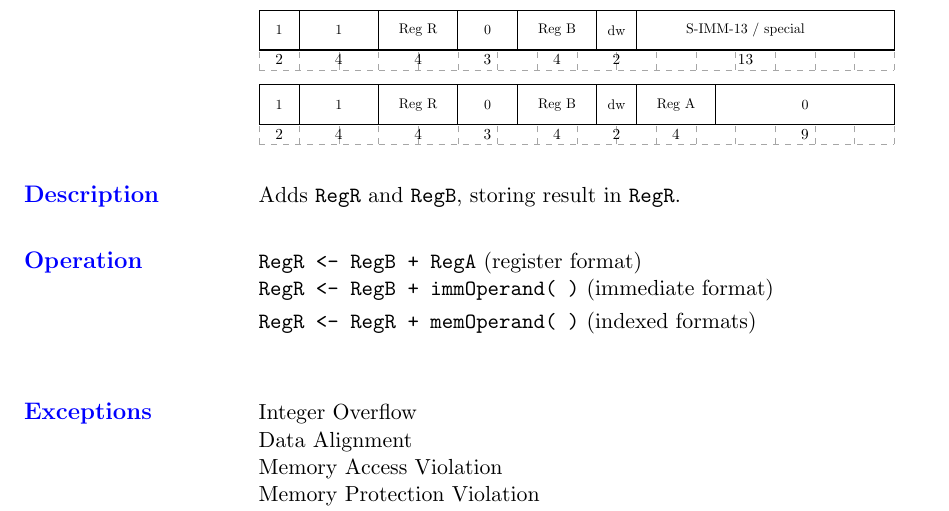
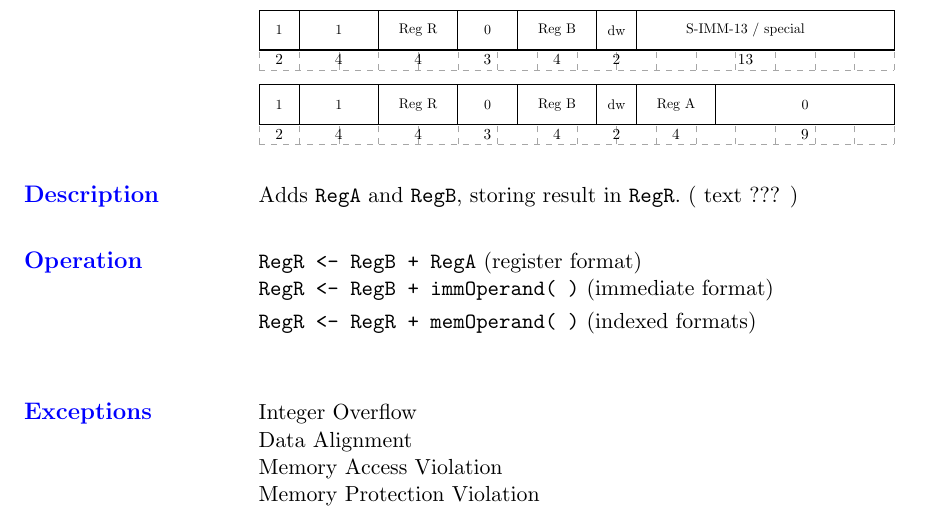
Before and after one commit to HFF-Git/Twin-64, a LaTeX book (T64-Book/T64-Book.tex, which reads T64-Book/chapter-instruction-set/section-instruction-ADD.tex): part of page 19 of 20, cut so that both start at the same text. Compiled offline with pdfLaTeX.

Commit message:
laptop chnage

```diff
--- a/T64-Book/chapter-instruction-set/section-instruction-ADD.tex
+++ b/T64-Book/chapter-instruction-set/section-instruction-ADD.tex
@@ -174,7 +174,7 @@
 }
 
 \instructionentry{Description}{
-  Adds \texttt{RegR} and \texttt{RegB}, storing result in \texttt{RegR}.
+  Adds \texttt{RegA} and \texttt{RegB}, storing result in \texttt{RegR}. ( text ??? )
 
 }
 
```
Also changed, not shown: T64-Book/T64-Book.pdf, 3 other files.
